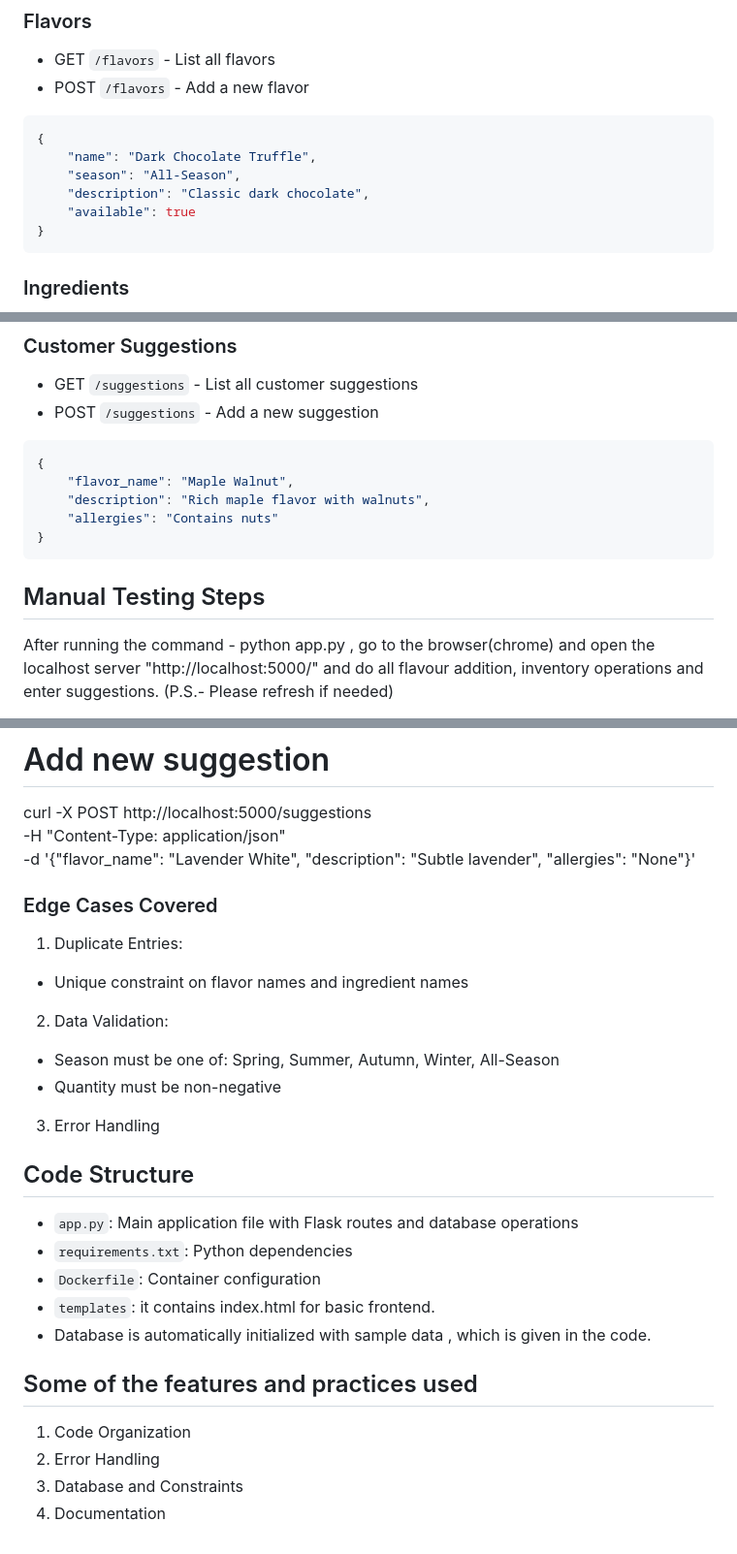
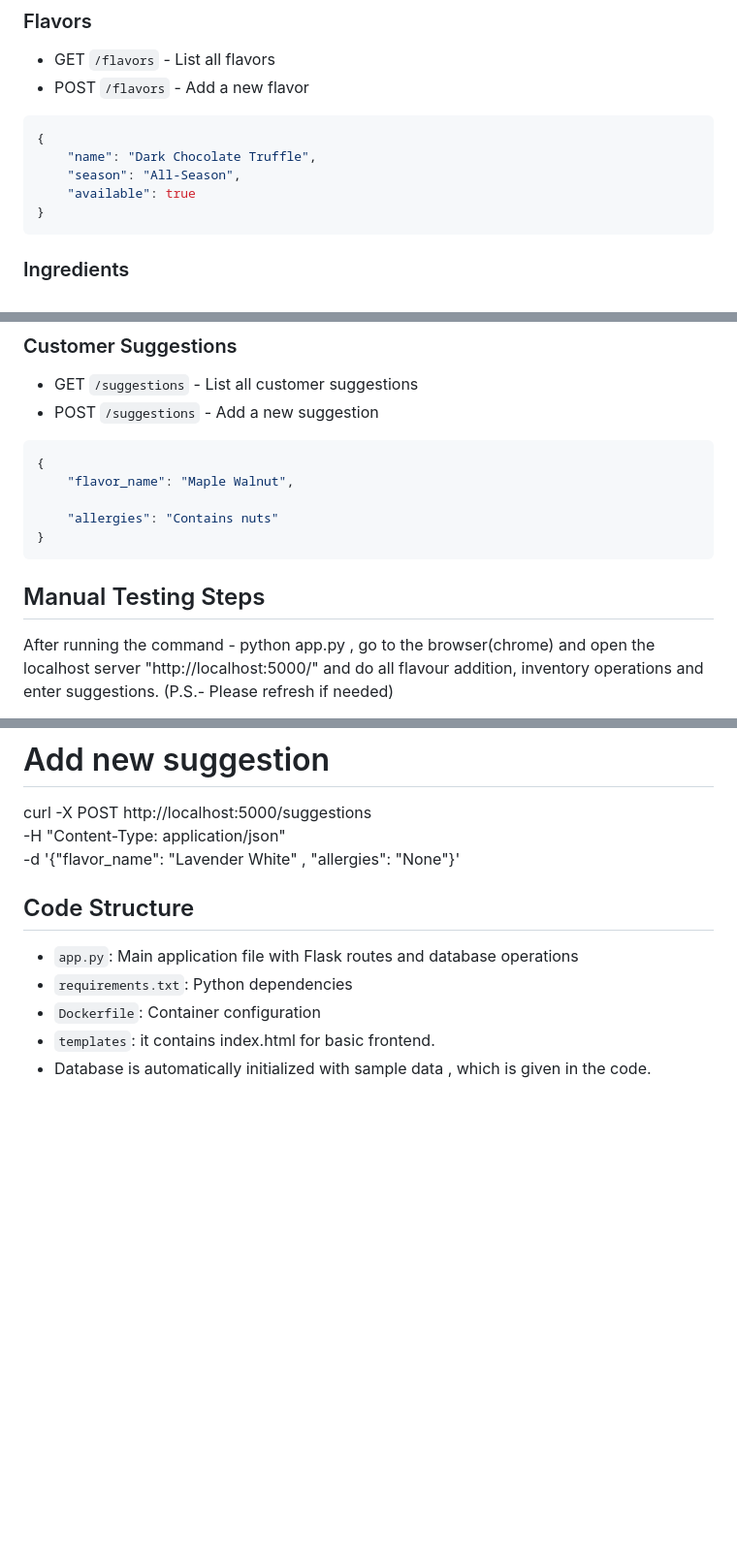
Before and after one commit to mehul2312/Chocolate-House, a Markdown page: README.md, 3 parts joined by grey strips. Shown: that part at 97% size. Rendered like a GitHub page; blank space fills up the shorter version.

````diff
--- a/README.md
+++ b/README.md
@@ -54,7 +54,6 @@ docker run -p 5000:5000 L7Informatics-Task
 {
     "name": "Dark Chocolate Truffle",
     "season": "All-Season",
-    "description": "Classic dark chocolate",
     "available": true
 }
 ```
@@ -82,12 +81,13 @@ docker run -p 5000:5000 L7Informatics-Task
 ```json
 {
     "flavor_name": "Maple Walnut",
-    "description": "Rich maple flavor with walnuts",
+
     "allergies": "Contains nuts"
 }
 ```
 
 ## Manual Testing Steps
+
 After running the command - python app.py , go to the browser(chrome) and open the localhost server "http://localhost:5000/" and do all flavour addition, inventory operations and  enter suggestions.
 (P.S.- Please refresh if needed)
 
@@ -136,18 +136,8 @@ curl http://localhost:5000/suggestions
 # Add new suggestion
 curl -X POST http://localhost:5000/suggestions \
      -H "Content-Type: application/json" \
-     -d '{"flavor_name": "Lavender White", "description": "Subtle lavender", "allergies": "None"}'
+     -d '{"flavor_name": "Lavender White" , "allergies": "None"}'
 
-### Edge Cases Covered
-
-1. Duplicate Entries:
-- Unique constraint on flavor names and ingredient names
-
-2. Data Validation:
-- Season must be one of: Spring, Summer, Autumn, Winter, All-Season
-- Quantity must be non-negative
-
-3. Error Handling
 
 
 ## Code Structure
@@ -157,10 +147,3 @@ curl -X POST http://localhost:5000/suggestions \
 - `Dockerfile`: Container configuration
 - `templates`: it contains index.html for basic frontend.
 - Database is automatically initialized with sample data , which is given in the code.
-
-## Some of the features and practices used
-
-1. Code Organization
-2. Error Handling
-3. Database and Constraints
-4. Documentation
````
